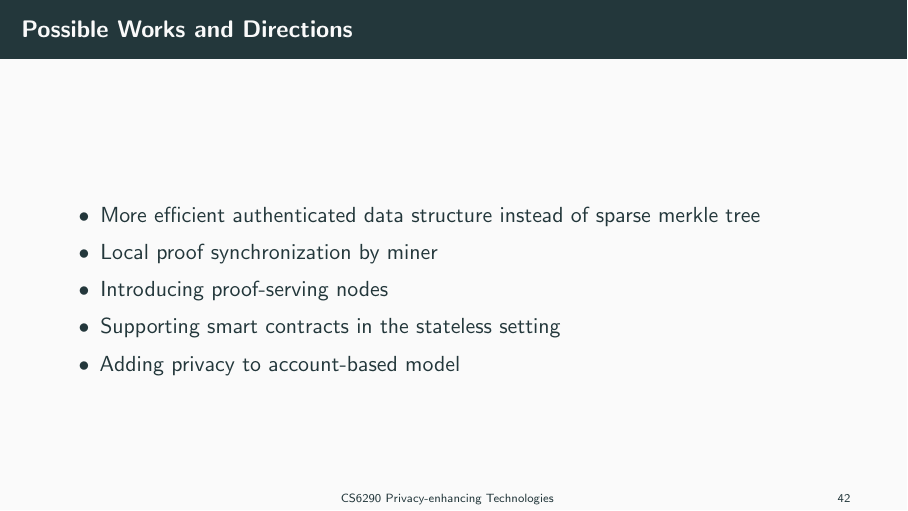
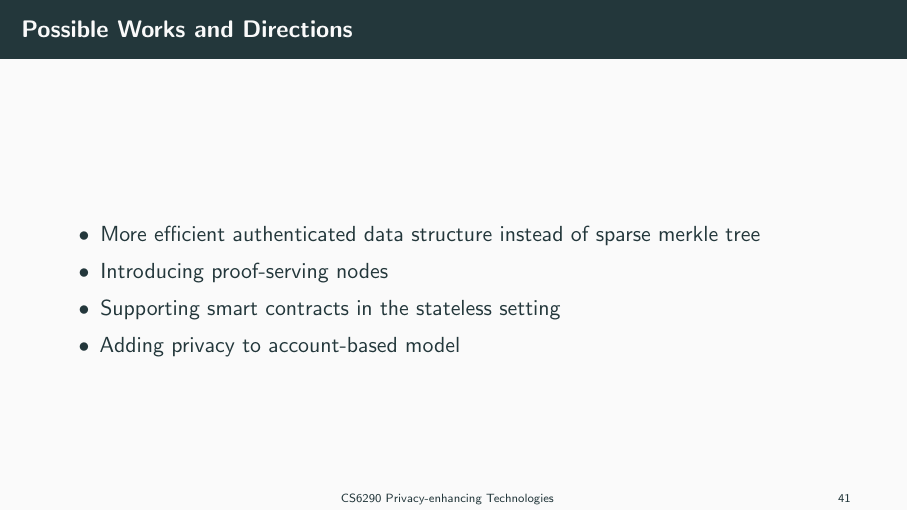
Before and after one commit to yangji721/CityU-CS6290-Blockchain, LaTeX slides (Slides/main.tex): page 42 of 45 before the commit and page 41 of 44 after it. Compiled offline with pdfLaTeX.

Commit message:
update-slides0423

```diff
--- a/Slides/main.tex
+++ b/Slides/main.tex
@@ -269,7 +269,6 @@
 \begin{frame}{Possible Works and Directions}
   \begin{itemize}[<+->]
     \item More efficient authenticated data structure instead of sparse merkle tree
-    \item Local proof synchronization by miner
     \item Introducing proof-serving nodes
     \item Supporting smart contracts in the stateless setting
     \item Adding privacy to account-based model
```
